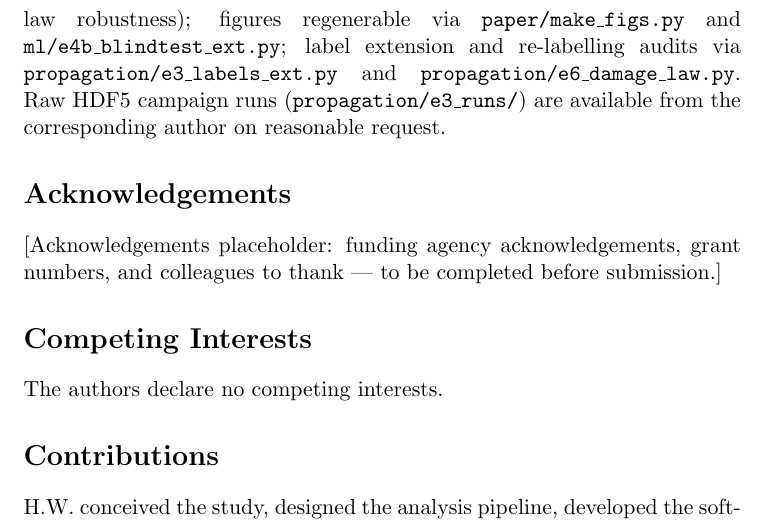
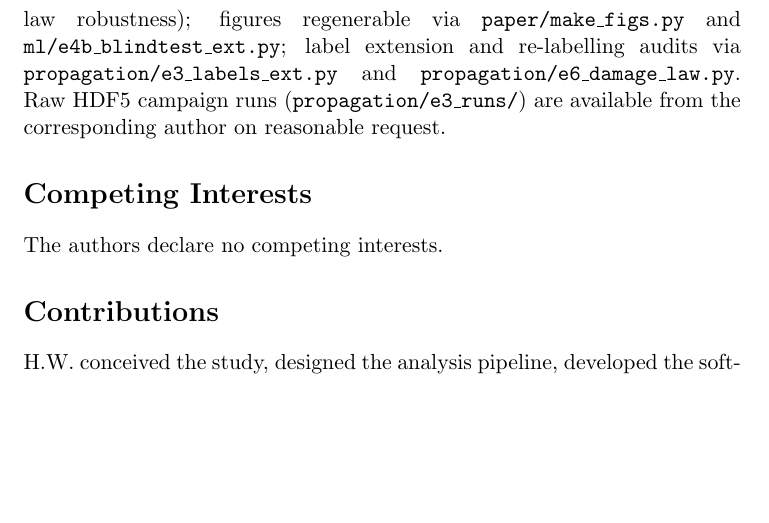
Before and after one commit to WangHan2304/gb-percolation-mlip-failure, a LaTeX paper (submission_npj_comp_mat/manuscript.tex): part of page 17 of 26, cut so that both start at the same text, the shorter picture padded with empty space. Compiled offline with pdfLaTeX.

Commit message:
Remove empty Acknowledgements placeholder section from submission

```diff
--- a/submission_npj_comp_mat/manuscript.tex
+++ b/submission_npj_comp_mat/manuscript.tex
@@ -161,10 +161,6 @@ The perturbation source is \textit{measured}, not assumed: the three potential p
 {\sloppy
 All derived datasets supporting this work are available in the public repository (\mbox{https://github.com/WangHan2304/gb-percolation-mlip-failure}): \texttt{results/gb\_energy\_library\_merged.csv} (E1 spectra + audit), \texttt{results/network\_features.csv} (E2, 1800 rows), \texttt{labels/e3\_labels.csv} (E3, 360 labels), \texttt{labels/e3\_labels\_ext.csv} (E3 extension, 108 labels for the twelve added microstructures), \texttt{results/e4\_ablation.csv}, \texttt{results/e4\_blindtest.csv}, \texttt{results/prediction\_audit.csv} (E4), \texttt{results/e4b\_blind\_ci.csv}, \texttt{results/e4b\_prediction\_audit.csv}, \texttt{results/e4b\_domain.csv} (E4b extended blind test with bootstrap CIs), \texttt{results/error\_propagation.csv} (E5), \texttt{results/e6\_label\_stats.csv}, \texttt{results/e6\_law\_ml.csv}, \texttt{results/e6\_gbe\_proxy.csv} (E6 damage-law robustness); figures regenerable via \texttt{paper/make\_figs.py} and \texttt{ml/e4b\_blindtest\_ext.py}; label extension and re-labelling audits via \texttt{propagation/e3\_labels\_ext.py} and \texttt{propagation/e6\_damage\_law.py}. Raw HDF5 campaign runs (\texttt{propagation/e3\_runs/}) are available from the corresponding author on reasonable request.\par}
 
-\section*{Acknowledgements}
-
-[Acknowledgements placeholder: funding agency acknowledgements, grant numbers, and colleagues to thank --- to be completed before submission.]
-
 \section*{Competing Interests}
 
 The authors declare no competing interests.
```
